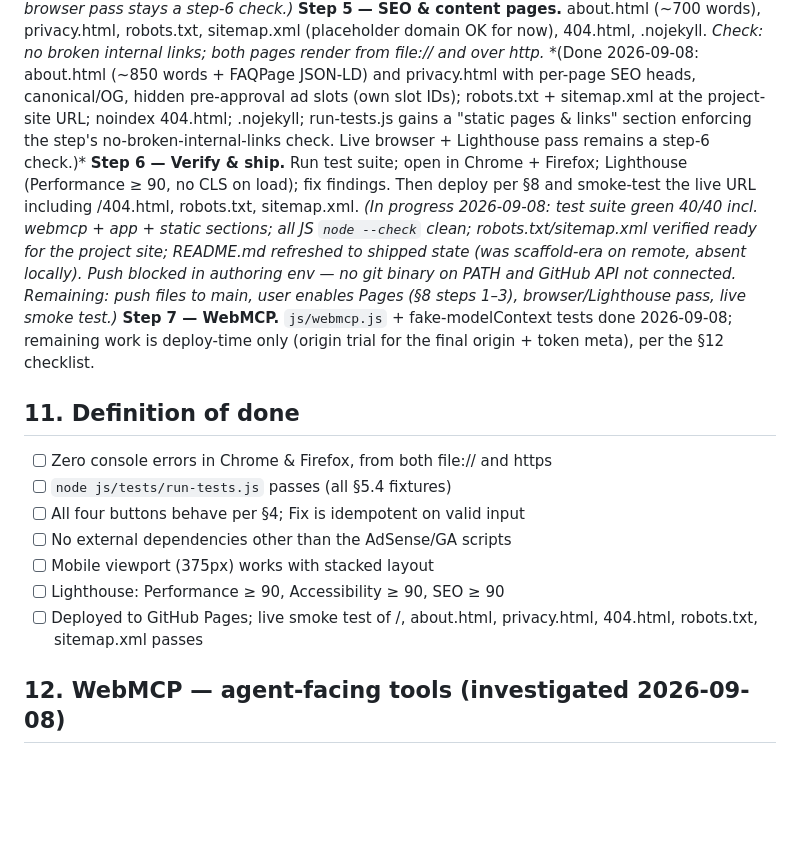
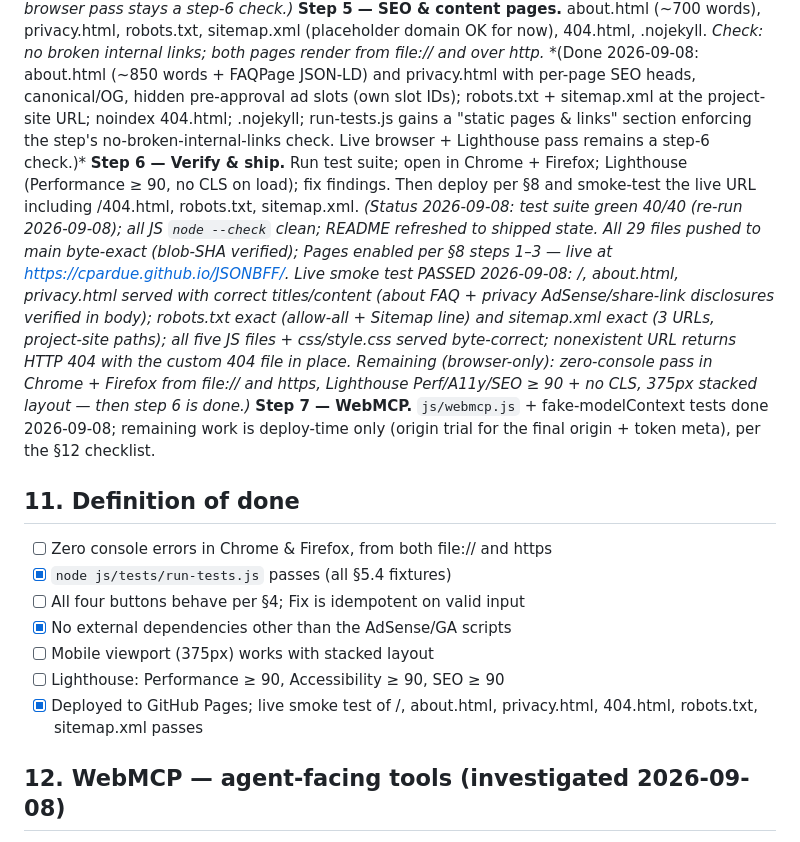
Before and after one commit to cpardue/JSONBFF, a Markdown page: JSONBFF-PLAN.md, the part around the change. GitHub-like rendering; blank space fills up the shorter version.

Commit message:
Step 6 status: Pages live + live smoke test passed; DoD boxes ticked (tests green, no external deps, deployed)

```diff
--- a/JSONBFF-PLAN.md
+++ b/JSONBFF-PLAN.md
@@ -211,18 +211,18 @@ Minimum fixture set:
 **Step 3 — fixer.js.** Build scanner (§5.1) + passes 1–8, write `tests/run-tests.js` and all §5.4 fixtures; wire the Fix button with the fixes report. *Check: `node js/tests/run-tests.js` green; the "disaster" fixture fully repaired.*
 **Step 4 — UX polish.** Share link (`?json=`), Copy, Download, Clear, Ctrl+Enter, prefilled broken sample, status bar detail, mobile check at 375px. *Check: share URL round-trips (copy → open in new tab → prefilled + auto-run).* *(Done 2026-09-08: `?json=` prefill + auto Format/Fix, ~50 KB Share cap with disable+tooltip, broken-sample prefill, richer status strings; app.js smoke checks in run-tests.js cover the round-trip — the live browser pass stays a step-6 check.)*
 **Step 5 — SEO & content pages.** about.html (~700 words), privacy.html, robots.txt, sitemap.xml (placeholder domain OK for now), 404.html, .nojekyll. *Check: no broken internal links; both pages render from file:// and over http.* *(Done 2026-09-08: about.html (~850 words + FAQPage JSON-LD) and privacy.html with per-page SEO heads, canonical/OG, hidden pre-approval ad slots (own slot IDs); robots.txt + sitemap.xml at the project-site URL; noindex 404.html; .nojekyll; run-tests.js gains a "static pages & links" section enforcing the step's no-broken-internal-links check. Live browser + Lighthouse pass remains a step-6 check.)*
-**Step 6 — Verify & ship.** Run test suite; open in Chrome + Firefox; Lighthouse (Performance ≥ 90, no CLS on load); fix findings. Then deploy per §8 and smoke-test the live URL including /404.html, robots.txt, sitemap.xml. *(In progress 2026-09-08: test suite green 40/40 incl. webmcp + app + static sections; all JS `node --check` clean; robots.txt/sitemap.xml verified ready for the project site; README.md refreshed to shipped state (was scaffold-era on remote, absent locally). Push blocked in authoring env — no git binary on PATH and GitHub API not connected. Remaining: push files to main, user enables Pages (§8 steps 1–3), browser/Lighthouse pass, live smoke test.)*
+**Step 6 — Verify & ship.** Run test suite; open in Chrome + Firefox; Lighthouse (Performance ≥ 90, no CLS on load); fix findings. Then deploy per §8 and smoke-test the live URL including /404.html, robots.txt, sitemap.xml. *(Status 2026-09-08: test suite green 40/40 (re-run 2026-09-08); all JS `node --check` clean; README refreshed to shipped state. All 29 files pushed to main byte-exact (blob-SHA verified); Pages enabled per §8 steps 1–3 — live at https://cpardue.github.io/JSONBFF/. Live smoke test PASSED 2026-09-08: /, about.html, privacy.html served with correct titles/content (about FAQ + privacy AdSense/share-link disclosures verified in body); robots.txt exact (allow-all + Sitemap line) and sitemap.xml exact (3 URLs, project-site paths); all five JS files + css/style.css served byte-correct; nonexistent URL returns HTTP 404 with the custom 404 file in place. Remaining (browser-only): zero-console pass in Chrome + Firefox from file:// and https, Lighthouse Perf/A11y/SEO ≥ 90 + no CLS, 375px stacked layout — then step 6 is done.)*
 **Step 7 — WebMCP.** `js/webmcp.js` + fake-modelContext tests done 2026-09-08; remaining work is deploy-time only (origin trial for the final origin + token meta), per the §12 checklist.
 
 ## 11. Definition of done
 
 - [ ] Zero console errors in Chrome & Firefox, from both file:// and https
-- [ ] `node js/tests/run-tests.js` passes (all §5.4 fixtures)
+- [x] `node js/tests/run-tests.js` passes (all §5.4 fixtures)
 - [ ] All four buttons behave per §4; Fix is idempotent on valid input
-- [ ] No external dependencies other than the AdSense/GA scripts
+- [x] No external dependencies other than the AdSense/GA scripts
 - [ ] Mobile viewport (375px) works with stacked layout
 - [ ] Lighthouse: Performance ≥ 90, Accessibility ≥ 90, SEO ≥ 90
-- [ ] Deployed to GitHub Pages; live smoke test of /, about.html, privacy.html, 404.html, robots.txt, sitemap.xml passes
+- [x] Deployed to GitHub Pages; live smoke test of /, about.html, privacy.html, 404.html, robots.txt, sitemap.xml passes
 
 ## 12. WebMCP — agent-facing tools (investigated 2026-09-08)
 
```
